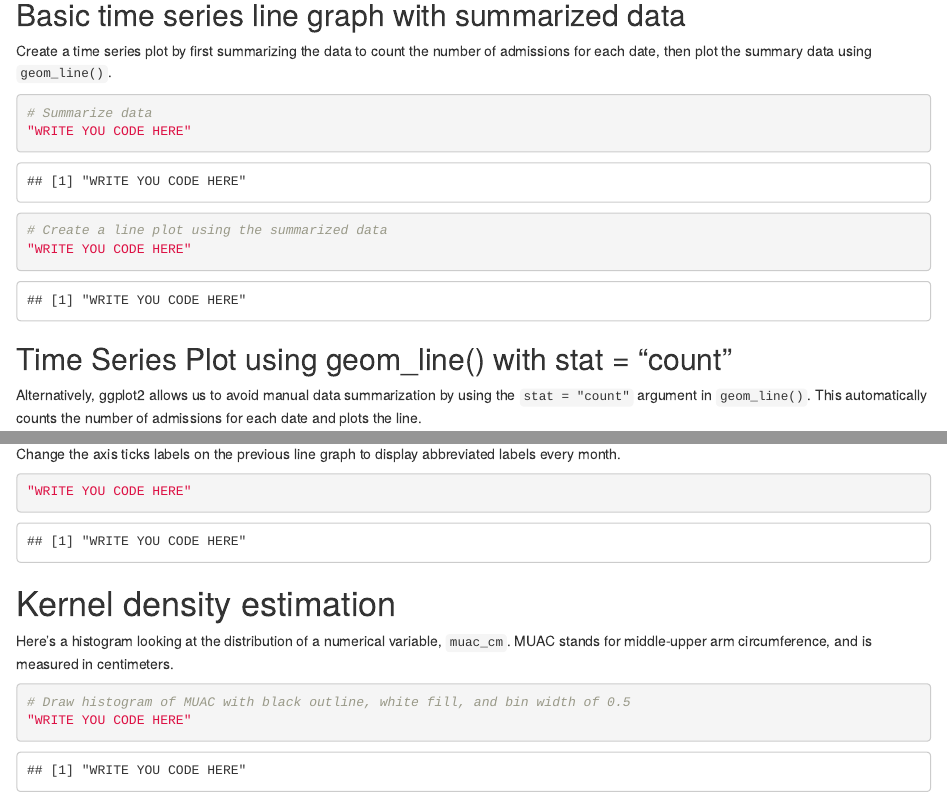
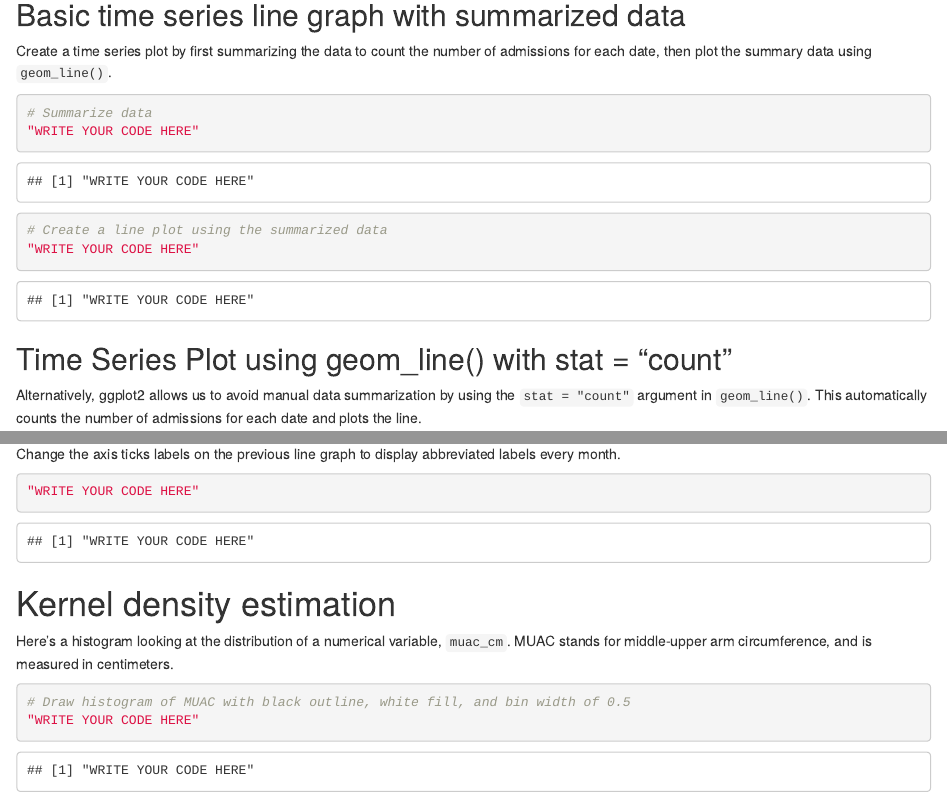
Before and after one commit to the-graph-courses/rbb_cohort_2_materials, an R Markdown document (week_09_workshop/rmd/exercise_week_09.Rmd): the page in a window 1100 px wide, from 2530 px down, and a second part further down, joined at a grey line. Rendered offline with R 4.5, knitr and Pandoc, with nearby package versions; drawn as R Markdown's standard HTML page in place of the format the file asks for.

Commit message:
fix typo

````diff
--- a/week_09_workshop/rmd/exercise_week_09.Rmd
+++ b/week_09_workshop/rmd/exercise_week_09.Rmd
@@ -54,10 +54,10 @@ Create a time series plot by first summarizing the data to count the number of a
 
 ```{r}
 # Summarize data
-"WRITE YOU CODE HERE"
+"WRITE YOUR CODE HERE"
 
 # Create a line plot using the summarized data
-"WRITE YOU CODE HERE"
+"WRITE YOUR CODE HERE"
 ```
 
 ## Time Series Plot using geom_line() with stat = "count"
@@ -98,7 +98,7 @@ When customizing date formats in ggplot2, we use specific codes to represent var
 Change the axis ticks labels on the previous line graph to display abbreviated labels every month.
 
 ```{r}
-"WRITE YOU CODE HERE"
+"WRITE YOUR CODE HERE"
 ```
 
 
@@ -108,7 +108,7 @@ Here's a histogram looking at the distribution of a numerical variable, `muac_cm
 
 ```{r}
 # Draw histogram of MUAC with black outline, white fill, and bin width of 0.5
-"WRITE YOU CODE HERE"
+"WRITE YOUR CODE HERE"
 ```
 
 This distribution can also be visualized with a kernel density plot, which is an alternative to histograms.
````
